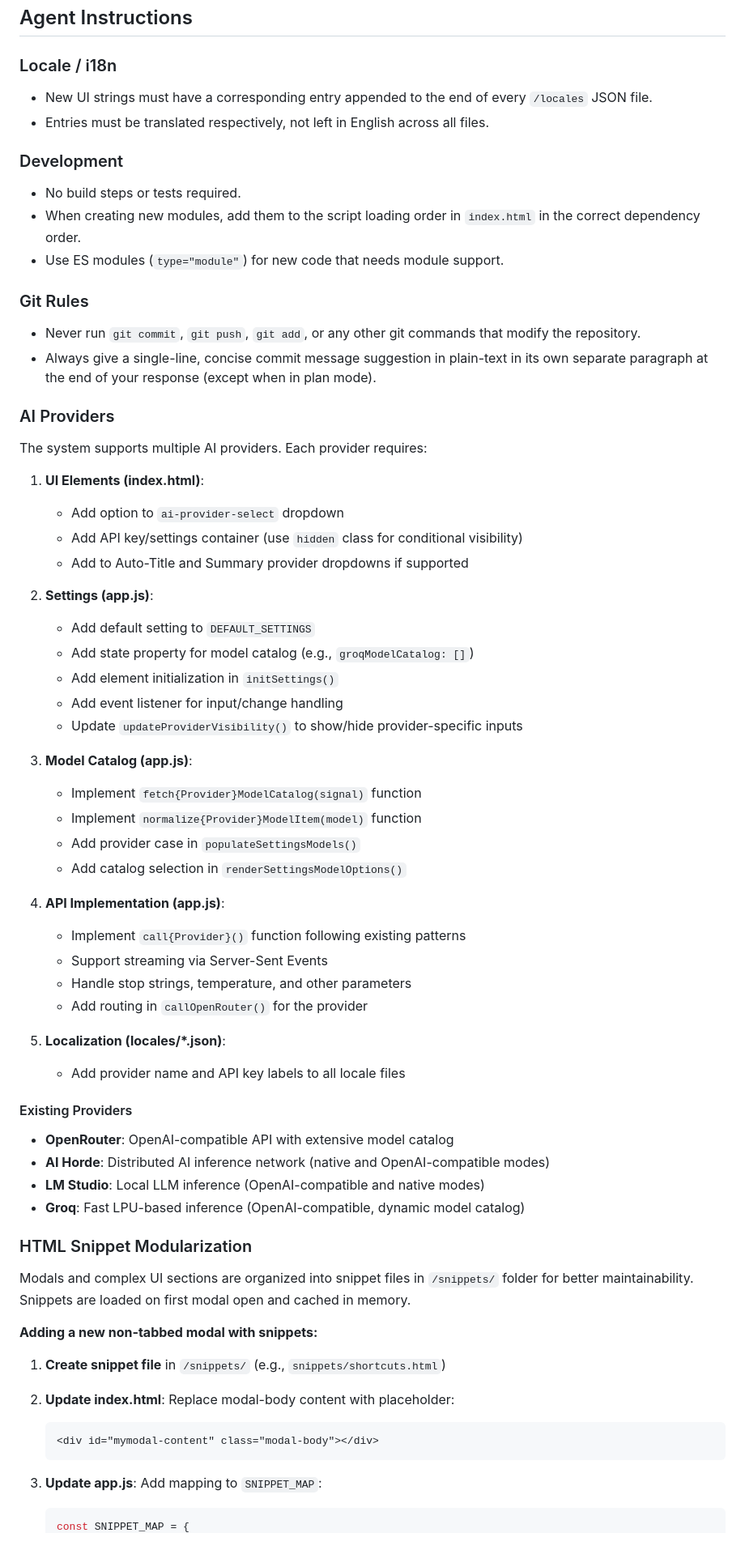
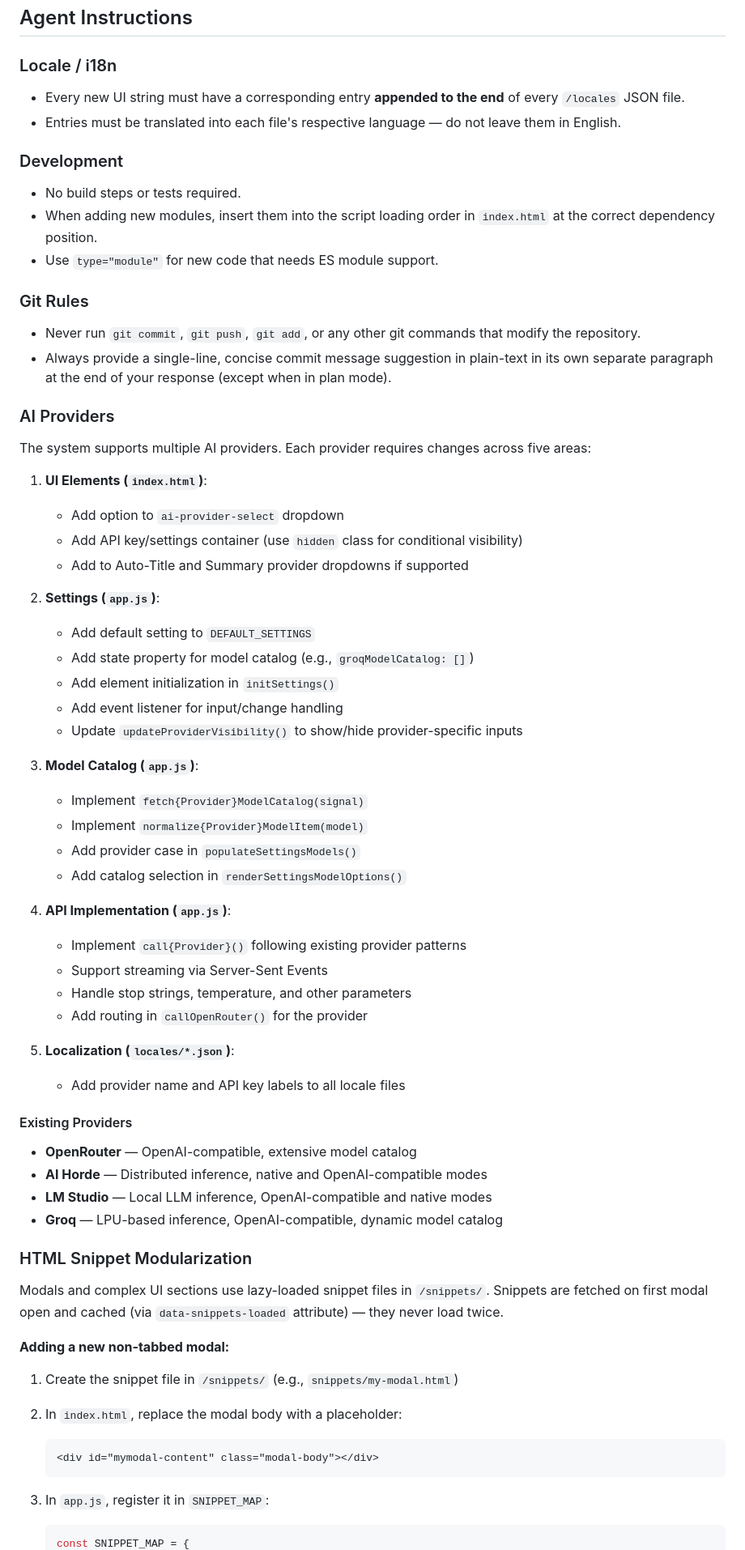
Before and after one commit to devbernardolopes/rp-llm-backend, a Markdown page: AGENTS.md, the part around one of its changes. Shown at 81% size. Rendered like a GitHub page.

````diff
--- a/AGENTS.md
+++ b/AGENTS.md
@@ -62,73 +20,73 @@ dexie.js → markdown-it.js → embeddings.js → summarizer/summarizer.js → c
 
 ### Locale / i18n
 
-- New UI strings must have a corresponding entry appended to the end of every `/locales` JSON file.
-- Entries must be translated respectively, not left in English across all files.
+- Every new UI string must have a corresponding entry **appended to the end** of every `/locales` JSON file.
+- Entries must be translated into each file's respective language — do not leave them in English.
 
 ### Development
 
 - No build steps or tests required.
-- When creating new modules, add them to the script loading order in `index.html` in the correct dependency order.
-- Use ES modules (`type="module"`) for new code that needs module support.
+- When adding new modules, insert them into the script loading order in `index.html` at the correct dependency position.
+- Use `type="module"` for new code that needs ES module support.
 
 ### Git Rules
 
 - Never run `git commit`, `git push`, `git add`, or any other git commands that modify the repository.
-- Always give a single-line, concise commit message suggestion in plain-text in its own separate paragraph at the end of your response (except when in plan mode).
+- Always provide a single-line, concise commit message suggestion in plain-text in its own separate paragraph at the end of your response (except when in plan mode).
 
 ### AI Providers
 
-The system supports multiple AI providers. Each provider requires:
+The system supports multiple AI providers. Each provider requires changes across five areas:
 
-1. **UI Elements (index.html)**:
+1. **UI Elements (`index.html`)**:
    - Add option to `ai-provider-select` dropdown
    - Add API key/settings container (use `hidden` class for conditional visibility)
    - Add to Auto-Title and Summary provider dropdowns if supported
 
-2. **Settings (app.js)**:
+2. **Settings (`app.js`)**:
    - Add default setting to `DEFAULT_SETTINGS`
    - Add state property for model catalog (e.g., `groqModelCatalog: []`)
    - Add element initialization in `initSettings()`
    - Add event listener for input/change handling
    - Update `updateProviderVisibility()` to show/hide provider-specific inputs
 
-3. **Model Catalog (app.js)**:
-   - Implement `fetch{Provider}ModelCatalog(signal)` function
-   - Implement `normalize{Provider}ModelItem(model)` function
+3. **Model Catalog (`app.js`)**:
+   - Implement `fetch{Provider}ModelCatalog(signal)`
+   - Implement `normalize{Provider}ModelItem(model)`
    - Add provider case in `populateSettingsModels()`
    - Add catalog selection in `renderSettingsModelOptions()`
 
-4. **API Implementation (app.js)**:
-   - Implement `call{Provider}()` function following existing patterns
+4. **API Implementation (`app.js`)**:
+   - Implement `call{Provider}()` following existing provider patterns
    - Support streaming via Server-Sent Events
    - Handle stop strings, temperature, and other parameters
    - Add routing in `callOpenRouter()` for the provider
 
-5. **Localization (locales/\*.json)**:
+5. **Localization (`locales/*.json`)**:
    - Add provider name and API key labels to all locale files
 
 #### Existing Providers
 
-- **OpenRouter**: OpenAI-compatible API with extensive model catalog
-- **AI Horde**: Distributed AI inference network (native and OpenAI-compatible modes)
-- **LM Studio**: Local LLM inference (OpenAI-compatible and native modes)
-- **Groq**: Fast LPU-based inference (OpenAI-compatible, dynamic model catalog)
+- **OpenRouter** — OpenAI-compatible, extensive model catalog
+- **AI Horde** — Distributed inference, native and OpenAI-compatible modes
+- **LM Studio** — Local LLM inference, OpenAI-compatible and native modes
+- **Groq** — LPU-based inference, OpenAI-compatible, dynamic model catalog
 
 ### HTML Snippet Modularization
 
-Modals and complex UI sections are organized into snippet files in `/snippets/` folder for better maintainability. Snippets are loaded on first modal open and cached in memory.
+Modals and complex UI sections use lazy-loaded snippet files in `/snippets/`. Snippets are fetched on first modal open and cached (via `data-snippets-loaded` attribute) — they never load twice.
 
-**Adding a new non-tabbed modal with snippets:**
+**Adding a new non-tabbed modal:**
 
-1. **Create snippet file** in `/snippets/` (e.g., `snippets/shortcuts.html`)
+1. Create the snippet file in `/snippets/` (e.g., `snippets/my-modal.html`)
 
-2. **Update index.html**: Replace modal-body content with placeholder:
+2. In `index.html`, replace the modal body with a placeholder:
 
    ```html
    <div id="mymodal-content" class="modal-body"></div>
    ```
 
-3. **Update app.js**: Add mapping to `SNIPPET_MAP`:
+3. In `app.js`, register it in `SNIPPET_MAP`:
 
    ```js
    const SNIPPET_MAP = {
````
Also changed, not shown: other parts of AGENTS.md (+21 -66 lines).
